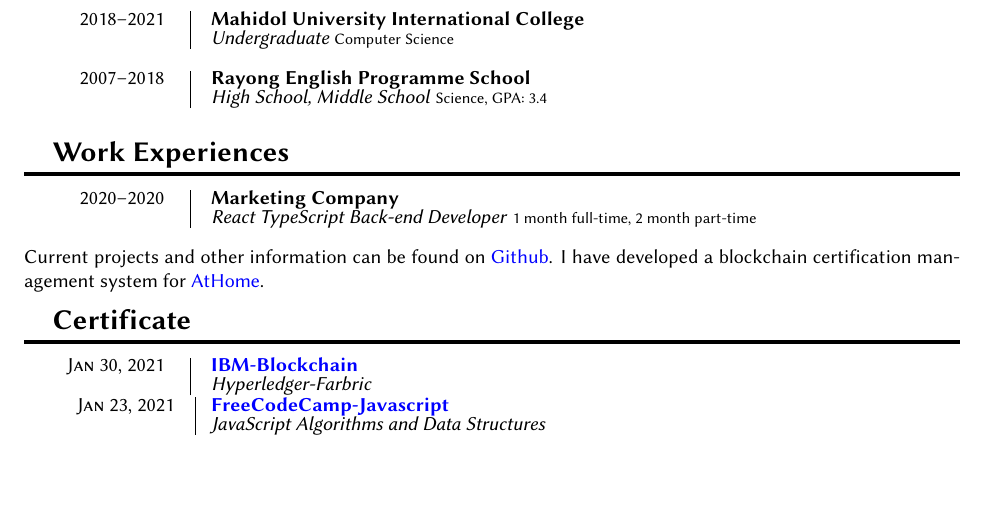
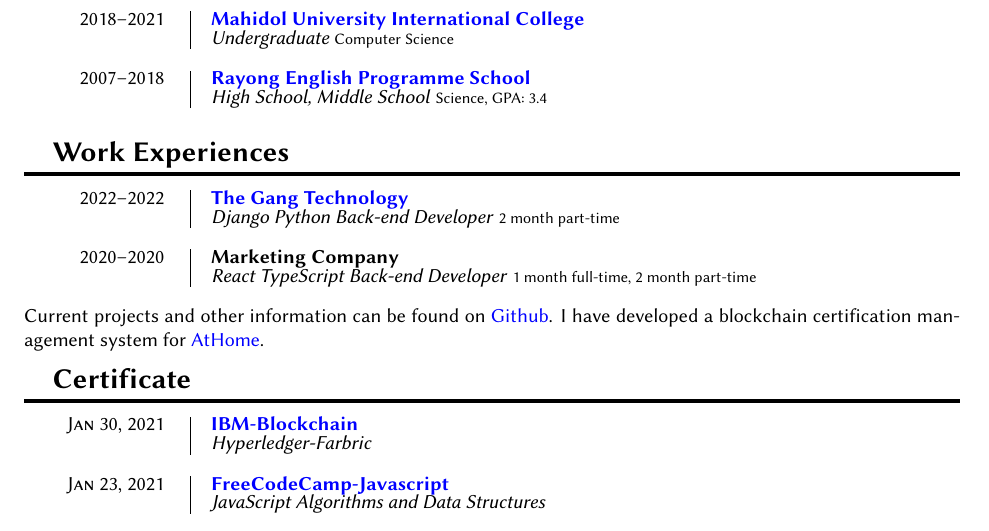
Before and after one commit to narula2000/old-resume, a LaTeX document (index.tex): part of the page, cut so that both start at the same text, the shorter picture padded with empty space. Compiled offline with XeLaTeX.

Commit message:
Update Work Experience, Adjust alignment, Add URLS

```diff
--- a/index.tex
+++ b/index.tex
@@ -80,21 +80,27 @@
 \section{Education}
 
 \entry{2018--2021}
-	{Mahidol University International College}
+	{\href{https://muic.mahidol.ac.th/eng}{Mahidol University International College}}
 	{Undergraduate}
 	{Computer Science}
 
 \entry{2007--2018}
-	{Rayong English Programme School}
+	{\href{https://www.repsbanchang.com}{Rayong English Programme School}}
 	{High School, Middle School}
 	{Science, GPA: 3.4}
 
 \section{Work Experiences}
 
+\entry{2022--2022}
+    {\href{https://thegang.tech/?lang=en}{The Gang Technology}}
+	{Django Python Back-end Developer}
+	{2 month part-time}
+
 \entry{2020--2020}
     {Marketing Company}
 	{React TypeScript Back-end Developer}
 	{1 month full-time, 2 month part-time}
+
 
 Current projects and other information can be found on
 \href{https://github.com/narula2000}{Github}.
```
Also changed, not shown: cv.pdf, index.tex (8 more changed lines).
